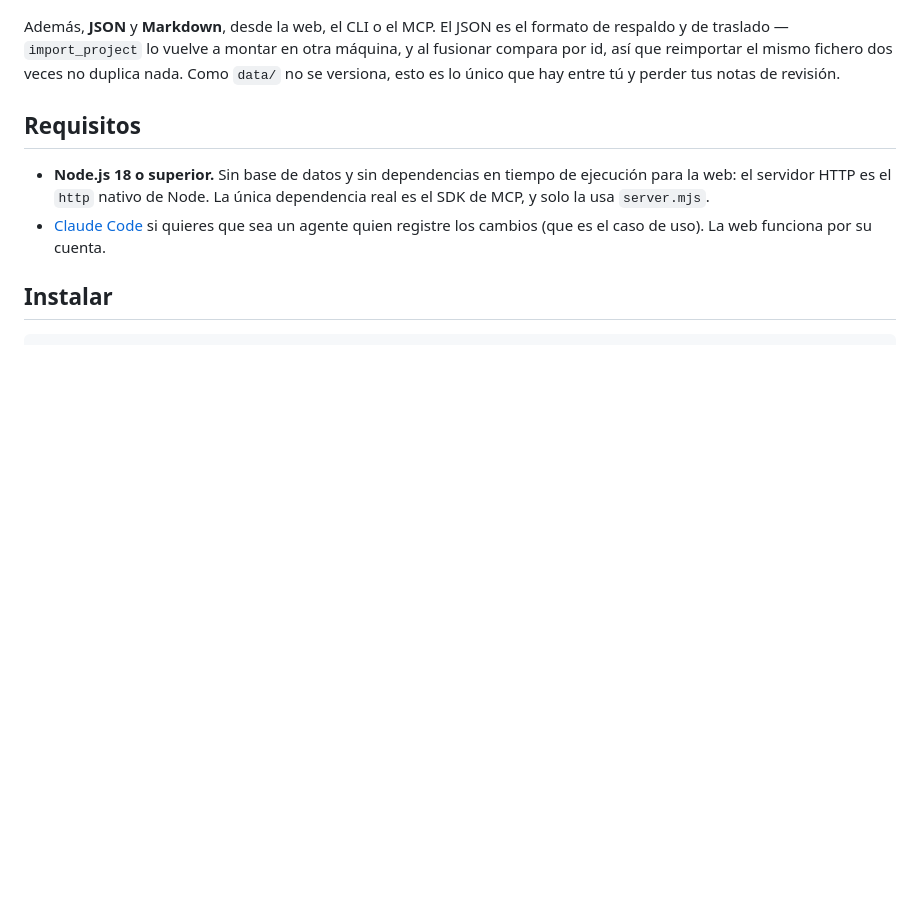
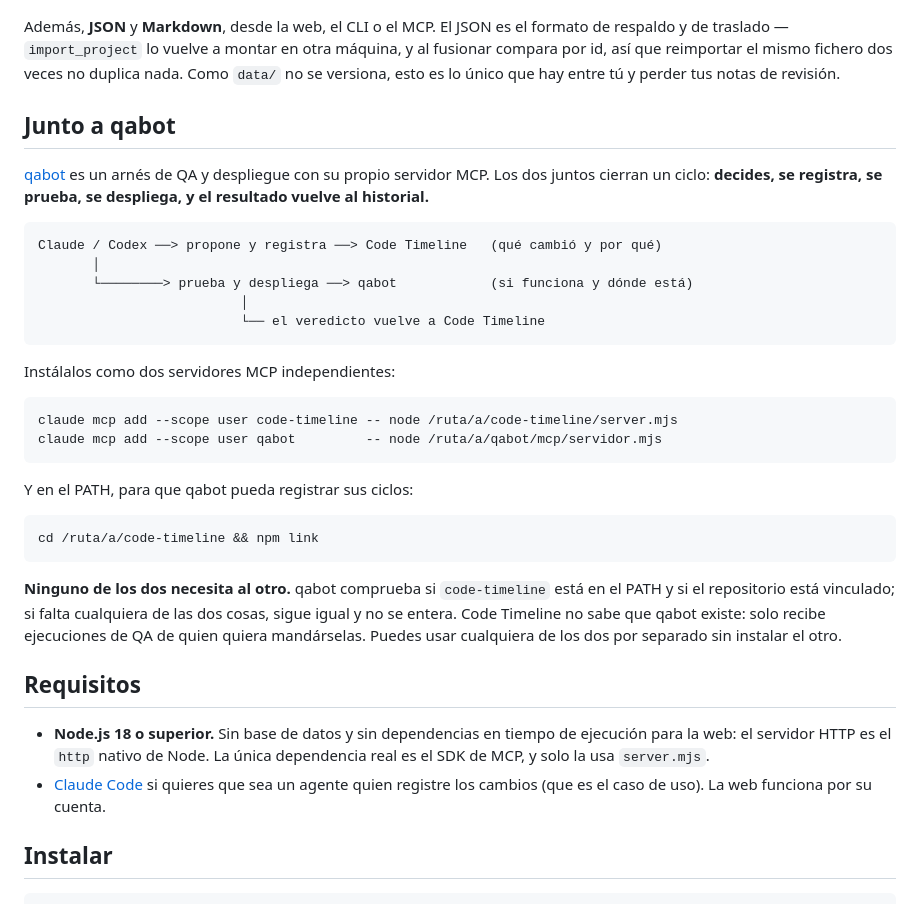
Before and after one commit to FlEtsv/code-timeline, a Markdown page: README.md, the part around the change. Drawn GitHub-style; blank space fills up the shorter version.

Commit message:
Documentar el uso junto a qabot
qabot ya es público, así que el README puede explicar el ciclo completo:
se decide y se registra aquí, se prueba y se despliega allí, y el
veredicto vuelve. Con las dos altas de MCP y el npm link que hace falta
para que qabot encuentre el CLI.

Lo que más importa de esa sección es la última línea: ninguno de los dos
necesita al otro. Se pueden usar por separado sin instalar el contrario.

````diff
--- a/README.md
+++ b/README.md
@@ -140,6 +140,39 @@ formato de respaldo y de traslado — `import_project` lo vuelve a montar en
 otra máquina, y al fusionar compara por id, así que reimportar el mismo
 fichero dos veces no duplica nada. Como `data/` no se versiona, esto es lo
 único que hay entre tú y perder tus notas de revisión.
+
+## Junto a qabot
+
+[qabot](https://github.com/FlEtsv/qabot) es un arnés de QA y despliegue con su
+propio servidor MCP. Los dos juntos cierran un ciclo: **decides, se registra,
+se prueba, se despliega, y el resultado vuelve al historial.**
+
+```
+Claude / Codex ──> propone y registra ──> Code Timeline   (qué cambió y por qué)
+       │
+       └────────> prueba y despliega ──> qabot            (si funciona y dónde está)
+                          │
+                          └── el veredicto vuelve a Code Timeline
+```
+
+Instálalos como dos servidores MCP independientes:
+
+```bash
+claude mcp add --scope user code-timeline -- node /ruta/a/code-timeline/server.mjs
+claude mcp add --scope user qabot         -- node /ruta/a/qabot/mcp/servidor.mjs
+```
+
+Y en el PATH, para que qabot pueda registrar sus ciclos:
+
+```bash
+cd /ruta/a/code-timeline && npm link
+```
+
+**Ninguno de los dos necesita al otro.** qabot comprueba si `code-timeline`
+está en el PATH y si el repositorio está vinculado; si falta cualquiera de las
+dos cosas, sigue igual y no se entera. Code Timeline no sabe que qabot existe:
+solo recibe ejecuciones de QA de quien quiera mandárselas. Puedes usar
+cualquiera de los dos por separado sin instalar el otro.
 
 ## Requisitos
 
````
